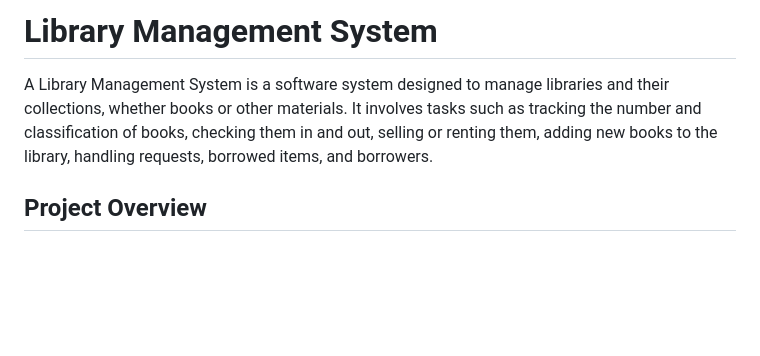
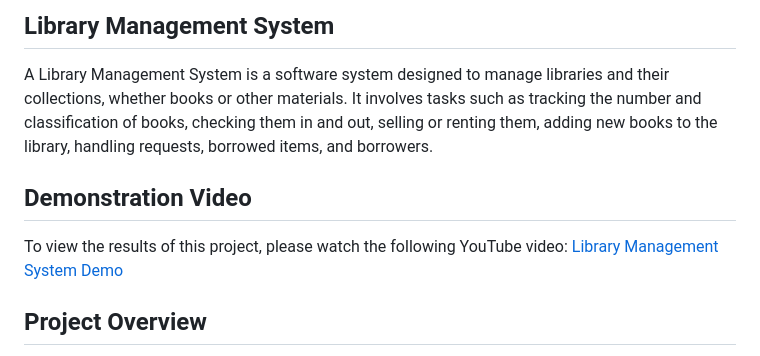
Before and after one commit to MahmoudSayed129/Library-Management-System, a Markdown page: README.md, the part around one of its changes. Rendered like a GitHub page; blank space fills up the shorter version.

```diff
--- a/README.md
+++ b/README.md
@@ -1,6 +1,12 @@
-# Library Management System
+## Library Management System
 
 A Library Management System is a software system designed to manage libraries and their collections, whether books or other materials. It involves tasks such as tracking the number and classification of books, checking them in and out, selling or renting them, adding new books to the library, handling requests, borrowed items, and borrowers.
+
+
+## Demonstration Video
+
+To view the results of this project, please watch the following YouTube video: [Library Management System Demo](https://youtu.be/vXlEgelxiCI?si=z0zDpVsOFliIgvcu)
+
 
 ## Project Overview
 
```
Also changed, not shown: other parts of README.md (+1 -0 lines).
